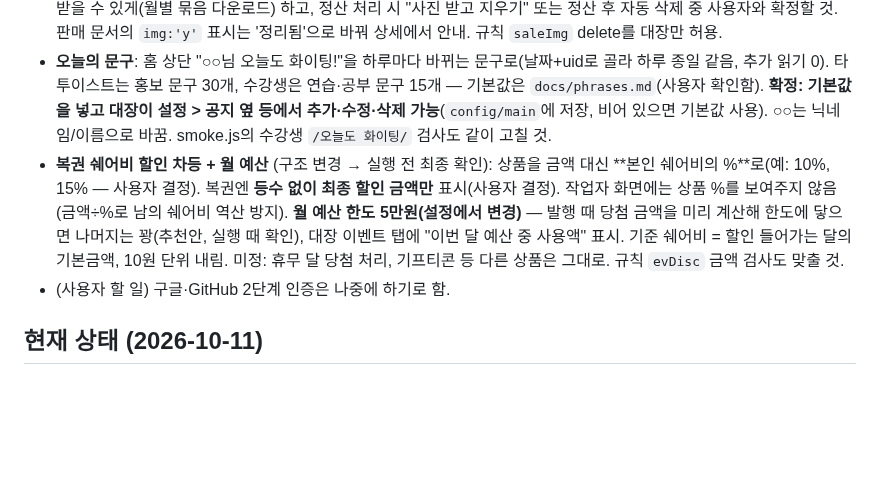
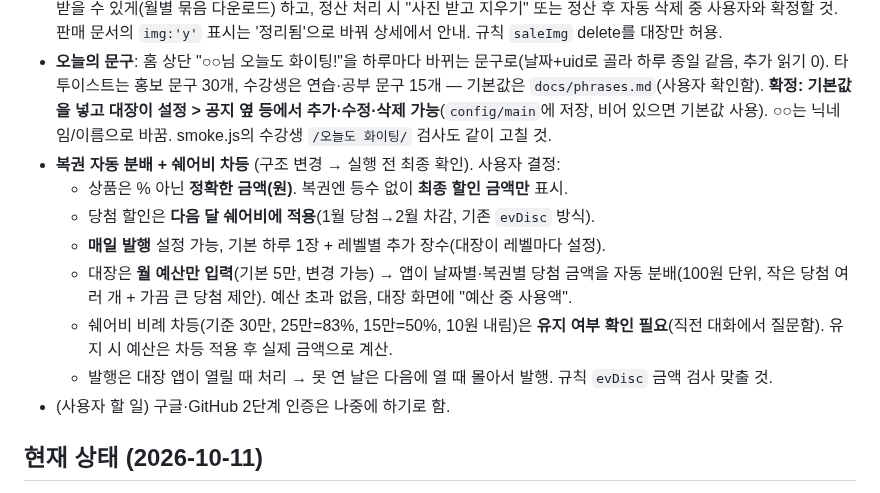
Before and after one commit to blackghosttattoo/sales-app, a Markdown page: CLAUDE.md, the part around the change. Drawn GitHub-style; blank space fills up the shorter version.

Commit message:
대기 목록: 복권 매일 발행·예산 자동 분배
Co-Authored-By: Claude Opus 5.5 <noreply@anthropic.com>
Claude-Session: https://claude.ai/code/session_01GtZ9Wd3Yg5kPBLXsnexmAe

```diff
--- a/CLAUDE.md
+++ b/CLAUDE.md
@@ -108,7 +108,13 @@
 - 데이터 절약을 위해 **모든 기능에 완전 삭제** 기능 (판매·토스·비품 요청·공지·입고·실사·시제·일일게스트·쉐어비 장부·수강 기록 등). 구조 변경이라 실행 전 범위·주의점(정산·재고 계산, 수정 이력, 규칙 `allow delete`)을 먼저 제안하고 확인받을 것.
 - **리뷰 사진 정리**: 한 달 정산(`settle` paid) 후 확인·승인된 판매의 사진(`saleImg`)은 지운다. 지우기 전에 대장 폰에 내려받을 수 있게(월별 묶음 다운로드) 하고, 정산 처리 시 "사진 받고 지우기" 또는 정산 후 자동 삭제 중 사용자와 확정할 것. 판매 문서의 `img:'y'` 표시는 '정리됨'으로 바꿔 상세에서 안내. 규칙 `saleImg` delete를 대장만 허용.
 - **오늘의 문구**: 홈 상단 "○○님 오늘도 화이팅!"을 하루마다 바뀌는 문구로(날짜+uid로 골라 하루 종일 같음, 추가 읽기 0). 타투이스트는 홍보 문구 30개, 수강생은 연습·공부 문구 15개 — 기본값은 `docs/phrases.md`(사용자 확인함). **확정: 기본값을 넣고 대장이 설정 > 공지 옆 등에서 추가·수정·삭제 가능**(`config/main`에 저장, 비어 있으면 기본값 사용). ○○는 닉네임/이름으로 바꿈. smoke.js의 수강생 `/오늘도 화이팅/` 검사도 같이 고칠 것.
-- **복권 쉐어비 할인 차등 + 월 예산** (구조 변경 → 실행 전 최종 확인): 상품을 금액 대신 **본인 쉐어비의 %**로(예: 10%, 15% — 사용자 결정). 복권엔 **등수 없이 최종 할인 금액만** 표시(사용자 결정). 작업자 화면에는 상품 %를 보여주지 않음(금액÷%로 남의 쉐어비 역산 방지). **월 예산 한도 5만원(설정에서 변경)** — 발행 때 당첨 금액을 미리 계산해 한도에 닿으면 나머지는 꽝(추천안, 실행 때 확인), 대장 이벤트 탭에 "이번 달 예산 중 사용액" 표시. 기준 쉐어비 = 할인 들어가는 달의 기본금액, 10원 단위 내림. 미정: 휴무 달 당첨 처리, 기프티콘 등 다른 상품은 그대로. 규칙 `evDisc` 금액 검사도 맞출 것.
+- **복권 자동 분배 + 쉐어비 차등** (구조 변경 → 실행 전 최종 확인). 사용자 결정:
+  - 상품은 % 아닌 **정확한 금액(원)**. 복권엔 등수 없이 **최종 할인 금액만** 표시.
+  - 당첨 할인은 **다음 달 쉐어비에 적용**(1월 당첨→2월 차감, 기존 `evDisc` 방식).
+  - **매일 발행** 설정 가능, 기본 하루 1장 + 레벨별 추가 장수(대장이 레벨마다 설정).
+  - 대장은 **월 예산만 입력**(기본 5만, 변경 가능) → 앱이 날짜별·복권별 당첨 금액을 자동 분배(100원 단위, 작은 당첨 여러 개 + 가끔 큰 당첨 제안). 예산 초과 없음, 대장 화면에 "예산 중 사용액".
+  - 쉐어비 비례 차등(기준 30만, 25만=83%, 15만=50%, 10원 내림)은 **유지 여부 확인 필요**(직전 대화에서 질문함). 유지 시 예산은 차등 적용 후 실제 금액으로 계산.
+  - 발행은 대장 앱이 열릴 때 처리 → 못 연 날은 다음에 열 때 몰아서 발행. 규칙 `evDisc` 금액 검사 맞출 것.
 - (사용자 할 일) 구글·GitHub 2단계 인증은 나중에 하기로 함.
 
 ## 현재 상태 (2026-10-11)
```
